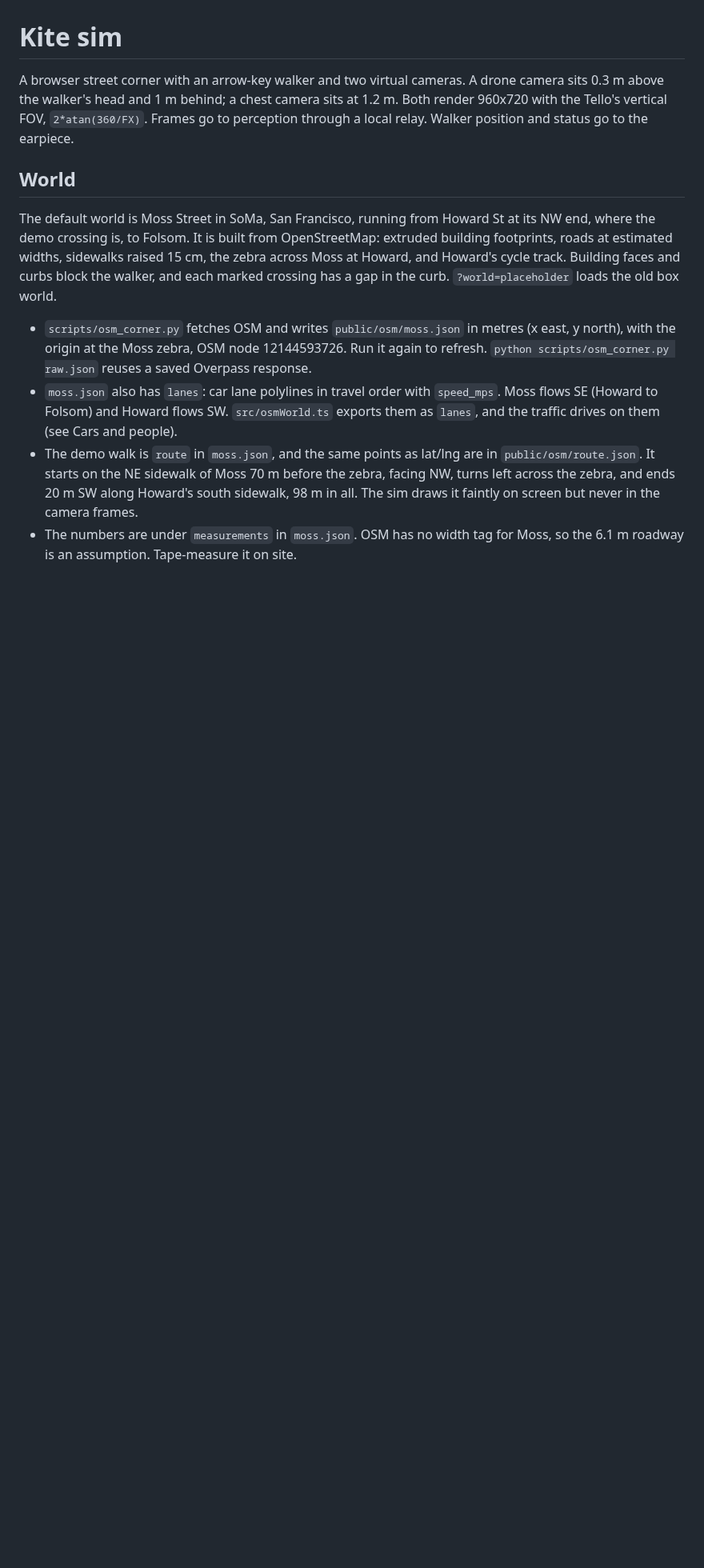
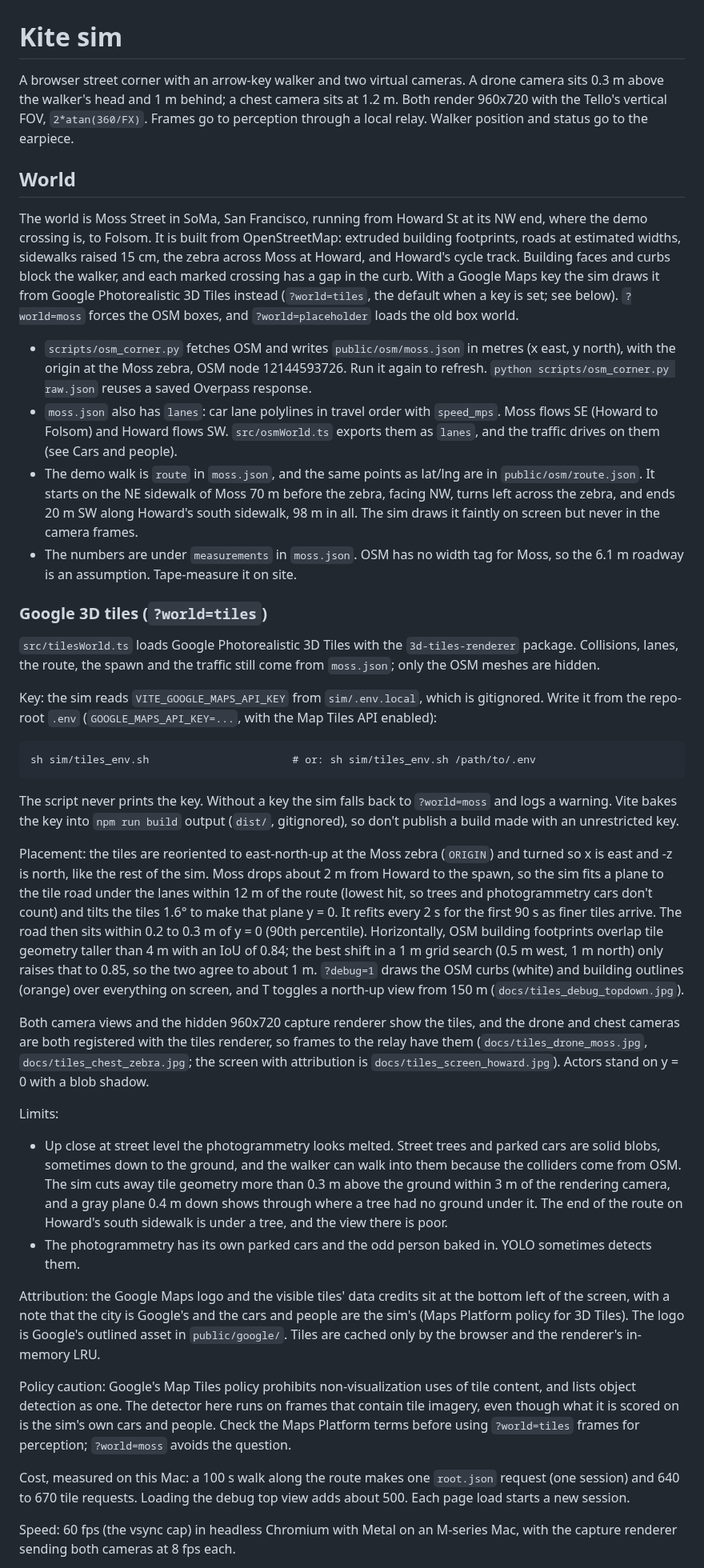
Before and after one commit to KingArthur207/kite, a Markdown page: sim/README.md, the part around one of its changes. Shown at 80% size. Rendered like a GitHub page; blank space fills up the shorter version.

````diff
--- a/sim/README.md
+++ b/sim/README.md
@@ -4,9 +4,38 @@ A browser street corner with an arrow-key walker and two virtual cameras. A dron
 
 ## World
 
-The default world is Moss Street in SoMa, San Francisco, running from Howard St at its NW end, where the demo crossing is, to Folsom. It is built from OpenStreetMap: extruded building footprints, roads at estimated widths, sidewalks raised 15 cm, the zebra across Moss at Howard, and Howard's cycle track. Building faces and curbs block the walker, and each marked crossing has a gap in the curb. `?world=placeholder` loads the old box world.
+The world is Moss Street in SoMa, San Francisco, running from Howard St at its NW end, where the demo crossing is, to Folsom. It is built from OpenStreetMap: extruded building footprints, roads at estimated widths, sidewalks raised 15 cm, the zebra across Moss at Howard, and Howard's cycle track. Building faces and curbs block the walker, and each marked crossing has a gap in the curb. With a Google Maps key the sim draws it from Google Photorealistic 3D Tiles instead (`?world=tiles`, the default when a key is set; see below). `?world=moss` forces the OSM boxes, and `?world=placeholder` loads the old box world.
 
 - `scripts/osm_corner.py` fetches OSM and writes `public/osm/moss.json` in metres (x east, y north), with the origin at the Moss zebra, OSM node 12144593726. Run it again to refresh. `python scripts/osm_corner.py raw.json` reuses a saved Overpass response.
 - `moss.json` also has `lanes`: car lane polylines in travel order with `speed_mps`. Moss flows SE (Howard to Folsom) and Howard flows SW. `src/osmWorld.ts` exports them as `lanes`, and the traffic drives on them (see Cars and people).
 - The demo walk is `route` in `moss.json`, and the same points as lat/lng are in `public/osm/route.json`. It starts on the NE sidewalk of Moss 70 m before the zebra, facing NW, turns left across the zebra, and ends 20 m SW along Howard's south sidewalk, 98 m in all. The sim draws it faintly on screen but never in the camera frames.
 - The numbers are under `measurements` in `moss.json`. OSM has no width tag for Moss, so the 6.1 m roadway is an assumption. Tape-measure it on site.
+
+### Google 3D tiles (`?world=tiles`)
+
+`src/tilesWorld.ts` loads Google Photorealistic 3D Tiles with the `3d-tiles-renderer` package. Collisions, lanes, the route, the spawn and the traffic still come from `moss.json`; only the OSM meshes are hidden.
+
+Key: the sim reads `VITE_GOOGLE_MAPS_API_KEY` from `sim/.env.local`, which is gitignored. Write it from the repo-root `.env` (`GOOGLE_MAPS_API_KEY=...`, with the Map Tiles API enabled):
+
+```
+sh sim/tiles_env.sh                       # or: sh sim/tiles_env.sh /path/to/.env
+```
+
+The script never prints the key. Without a key the sim falls back to `?world=moss` and logs a warning. Vite bakes the key into `npm run build` output (`dist/`, gitignored), so don't publish a build made with an unrestricted key.
+
+Placement: the tiles are reoriented to east-north-up at the Moss zebra (`ORIGIN`) and turned so x is east and -z is north, like the rest of the sim. Moss drops about 2 m from Howard to the spawn, so the sim fits a plane to the tile road under the lanes within 12 m of the route (lowest hit, so trees and photogrammetry cars don't count) and tilts the tiles 1.6° to make that plane y = 0. It refits every 2 s for the first 90 s as finer tiles arrive. The road then sits within 0.2 to 0.3 m of y = 0 (90th percentile). Horizontally, OSM building footprints overlap tile geometry taller than 4 m with an IoU of 0.84; the best shift in a 1 m grid search (0.5 m west, 1 m north) only raises that to 0.85, so the two agree to about 1 m. `?debug=1` draws the OSM curbs (white) and building outlines (orange) over everything on screen, and T toggles a north-up view from 150 m (`docs/tiles_debug_topdown.jpg`).
+
+Both camera views and the hidden 960x720 capture renderer show the tiles, and the drone and chest cameras are both registered with the tiles renderer, so frames to the relay have them (`docs/tiles_drone_moss.jpg`, `docs/tiles_chest_zebra.jpg`; the screen with attribution is `docs/tiles_screen_howard.jpg`). Actors stand on y = 0 with a blob shadow.
+
+Limits:
+- Up close at street level the photogrammetry looks melted. Street trees and parked cars are solid blobs, sometimes down to the ground, and the walker can walk into them because the colliders come from OSM. The sim cuts away tile geometry more than 0.3 m above the ground within 3 m of the rendering camera, and a gray plane 0.4 m down shows through where a tree had no ground under it. The end of the route on Howard's south sidewalk is under a tree, and the view there is poor.
+- The photogrammetry has its own parked cars and the odd person baked in. YOLO sometimes detects them.
+
+Attribution: the Google Maps logo and the visible tiles' data credits sit at the bottom left of the screen, with a note that the city is Google's and the cars and people are the sim's (Maps Platform policy for 3D Tiles). The logo is Google's outlined asset in `public/google/`. Tiles are cached only by the browser and the renderer's in-memory LRU.
+
+Policy caution: Google's Map Tiles policy prohibits non-visualization uses of tile content, and lists object detection as one. The detector here runs on frames that contain tile imagery, even though what it is scored on is the sim's own cars and people. Check the Maps Platform terms before using `?world=tiles` frames for perception; `?world=moss` avoids the question.
+
+Cost, measured on this Mac: a 100 s walk along the route makes one `root.json` request (one session) and 640 to 670 tile requests. Loading the debug top view adds about 500. Each page load starts a new session.
+
+Speed: 60 fps (the vsync cap) in headless Chromium with Metal on an M-series Mac, with the capture renderer sending both cameras at 8 fps each.
+
````
Also changed, not shown: other parts of sim/README.md (+9 -0 lines), sim/docs/tiles_chest_zebra.jpg (added), sim/docs/tiles_debug_topdown.jpg (added), sim/docs/tiles_drone_moss.jpg (added), sim/docs/tiles_screen_howard.jpg (added), 9 other files.
